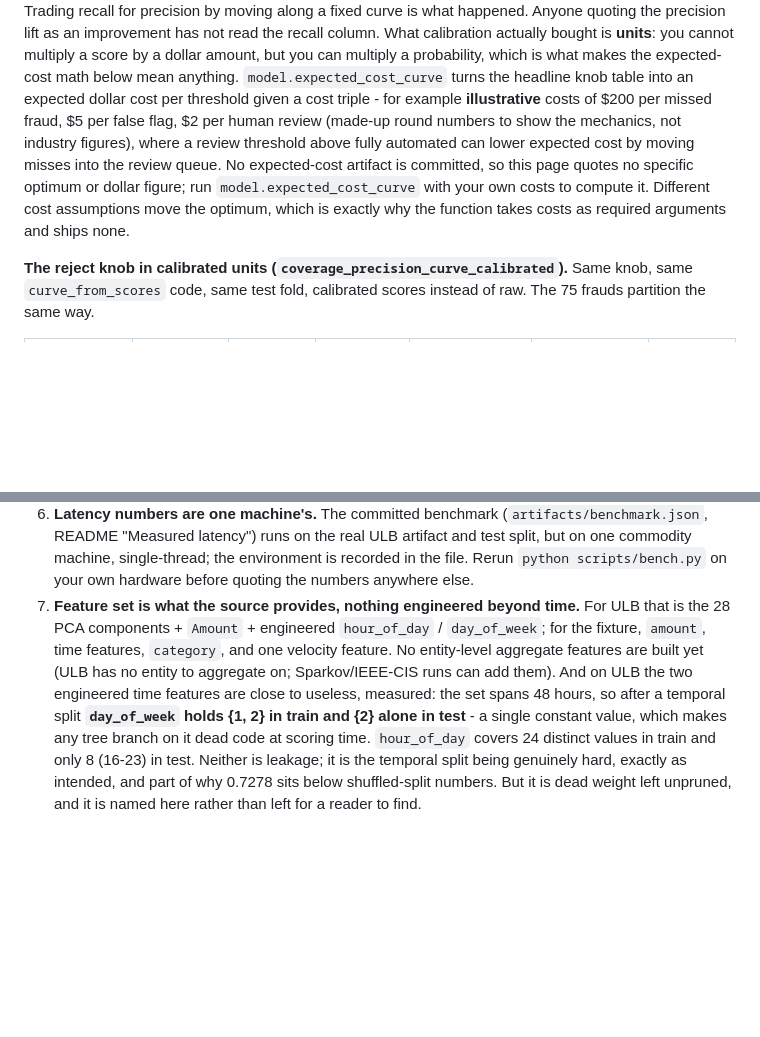
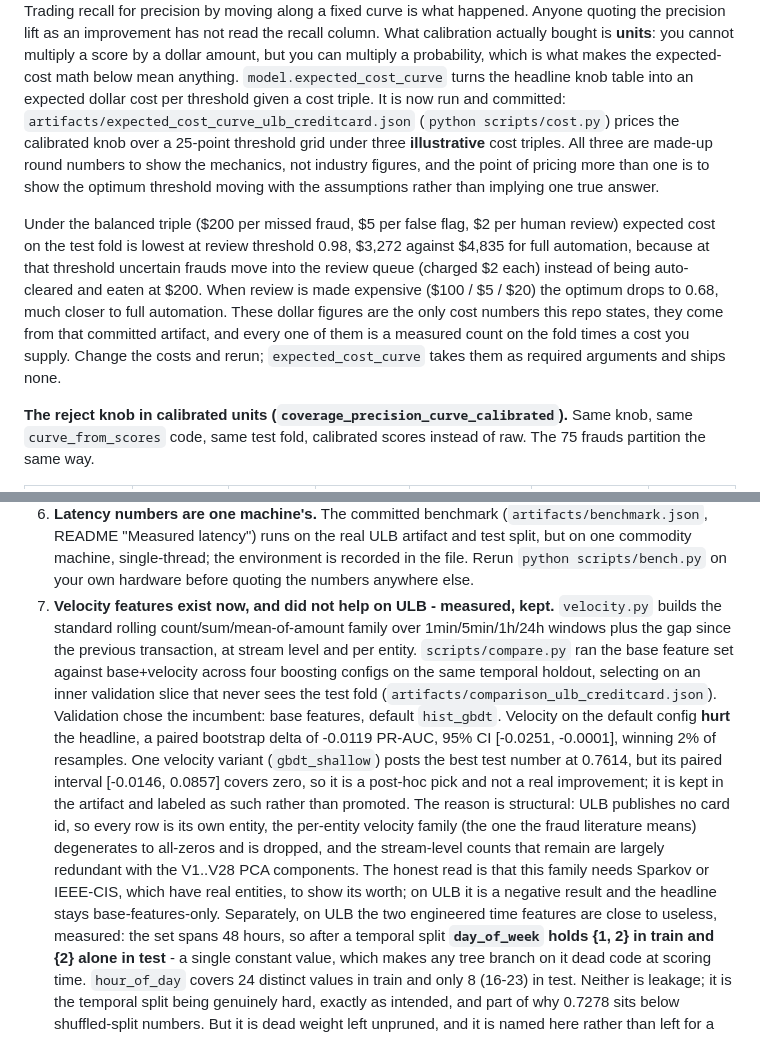
Before and after one commit to Aeripsen/ledgersentry, a Markdown page: docs/model_card.md, 2 parts joined by grey strips. Rendered like a GitHub page; blank space fills up the shorter version.

```diff
--- a/docs/model_card.md
+++ b/docs/model_card.md
@@ -321,14 +321,23 @@ recall column. What calibration actually bought is **units**: you cannot multipl
 score by a dollar amount, but you can multiply a probability, which is what makes
 the expected-cost math below mean anything.
 `model.expected_cost_curve` turns the headline knob table into an expected dollar
-cost per threshold given a cost triple - for example **illustrative** costs of $200
-per missed fraud, $5 per false flag, $2 per human review (made-up round numbers to
-show the mechanics, not industry figures), where a review threshold above fully
-automated can lower expected cost by moving misses into the review queue. No
-expected-cost artifact is committed, so this page quotes no specific optimum or dollar
-figure; run `model.expected_cost_curve` with your own costs to compute it. Different
-cost assumptions move the optimum, which is exactly why the function takes costs as
-required arguments and ships none.
+cost per threshold given a cost triple. It is now run and committed:
+`artifacts/expected_cost_curve_ulb_creditcard.json` (`python scripts/cost.py`)
+prices the calibrated knob over a 25-point threshold grid under three
+**illustrative** cost triples. All three are made-up round numbers to show the
+mechanics, not industry figures, and the point of pricing more than one is to show
+the optimum threshold moving with the assumptions rather than implying one true
+answer.
+
+Under the balanced triple ($200 per missed fraud, $5 per false flag, $2 per human
+review) expected cost on the test fold is lowest at review threshold 0.98, $3,272
+against $4,835 for full automation, because at that threshold uncertain frauds move
+into the review queue (charged $2 each) instead of being auto-cleared and eaten at
+$200. When review is made expensive ($100 / $5 / $20) the optimum drops to 0.68,
+much closer to full automation. These dollar figures are the only cost numbers this
+repo states, they come from that committed artifact, and every one of them is a
+measured count on the fold times a cost you supply. Change the costs and rerun;
+`expected_cost_curve` takes them as required arguments and ships none.
 
 **The reject knob in calibrated units (`coverage_precision_curve_calibrated`).**
 Same knob, same `curve_from_scores` code, same test fold, calibrated scores
@@ -517,12 +526,26 @@ and that trade is the whole point of this project.
    artifact and test split, but on one commodity machine, single-thread; the
    environment is recorded in the file. Rerun `python scripts/bench.py` on your
    own hardware before quoting the numbers anywhere else.
-7. **Feature set is what the source provides, nothing engineered beyond time.**
-   For ULB that is the 28 PCA components + `Amount` + engineered `hour_of_day` /
-   `day_of_week`; for the fixture, `amount`, time features, `category`, and one
-   velocity feature. No entity-level aggregate features are built yet (ULB has no
-   entity to aggregate on; Sparkov/IEEE-CIS runs can add them).
-   And on ULB the two engineered time features are close to useless, measured:
+7. **Velocity features exist now, and did not help on ULB - measured, kept.**
+   `velocity.py` builds the standard rolling count/sum/mean-of-amount family over
+   1min/5min/1h/24h windows plus the gap since the previous transaction, at stream
+   level and per entity. `scripts/compare.py` ran the base feature set against
+   base+velocity across four boosting configs on the same temporal holdout,
+   selecting on an inner validation slice that never sees the test fold
+   (`artifacts/comparison_ulb_creditcard.json`). Validation chose the incumbent:
+   base features, default `hist_gbdt`. Velocity on the default config **hurt** the
+   headline, a paired bootstrap delta of -0.0119 PR-AUC, 95% CI [-0.0251, -0.0001],
+   winning 2% of resamples. One velocity variant (`gbdt_shallow`) posts the best
+   test number at 0.7614, but its paired interval [-0.0146, 0.0857] covers zero, so
+   it is a post-hoc pick and not a real improvement; it is kept in the artifact and
+   labeled as such rather than promoted. The reason is structural: ULB publishes no
+   card id, so every row is its own entity, the per-entity velocity family (the one
+   the fraud literature means) degenerates to all-zeros and is dropped, and the
+   stream-level counts that remain are largely redundant with the V1..V28 PCA
+   components. The honest read is that this family needs Sparkov or IEEE-CIS, which
+   have real entities, to show its worth; on ULB it is a negative result and the
+   headline stays base-features-only.
+   Separately, on ULB the two engineered time features are close to useless, measured:
    the set spans 48 hours, so after a temporal split **`day_of_week` holds {1, 2}
    in train and {2} alone in test** - a single constant value, which makes any
    tree branch on it dead code at scoring time. `hour_of_day` covers 24 distinct
```
Also changed, not shown: README.md (+35 -8 lines), docs/adr/009-feature-and-model-comparison.md (added, +82 -0 lines).
